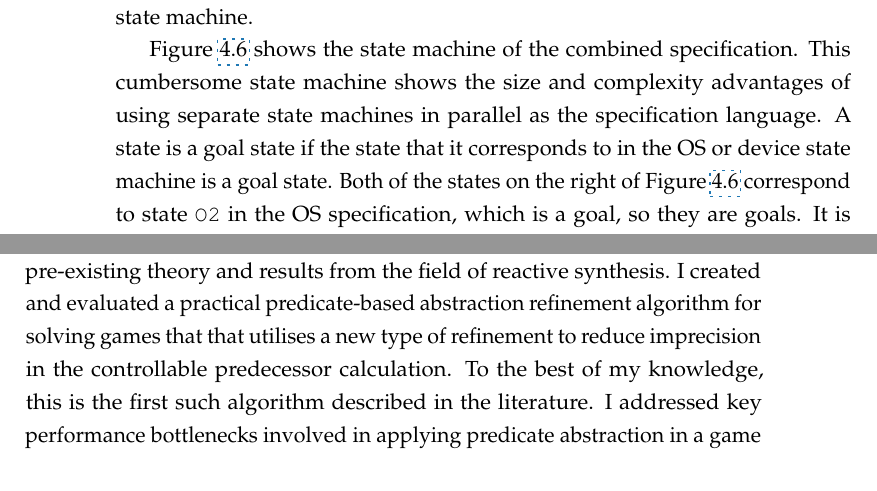
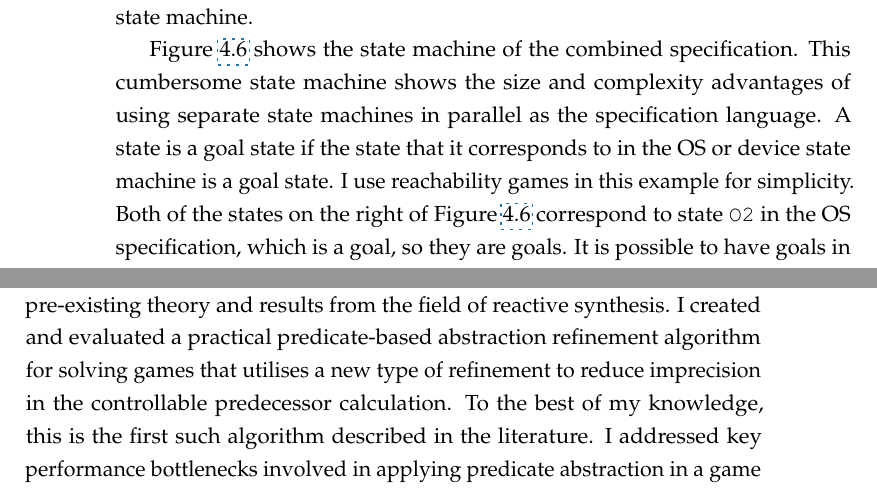
Before and after one commit to termite2/adam-thesis, a LaTeX thesis (sources/thesis.tex, which reads sources/game.tex): two parts of pages 64 and 159 of 217, joined at a grey line, cut so that both start at the same text. The pictures show the PDF file thesis.pdf that the author committed with the source.

Commit message:
games: mention reachability

```diff
--- a/sources/game.tex
+++ b/sources/game.tex
@@ -156,7 +156,7 @@ $\langle \langle d, o \rangle, \lambda, \langle d', o' \rangle \rangle \in \delt
 
 Intuitively, a transition exists in the combined transition relation if the transition is consistent with the device transition relation and the transition is consistent with the OS transition relation and the events emitted by the device state machine.
 
-Figure~\ref{fig:combined_spec} shows the state machine of the combined specification. This cumbersome state machine shows the size and complexity advantages of using separate state machines in parallel as the specification language. A state is a goal state if the state that it corresponds to in the OS or device state machine is a goal state. Both of the states on the right of Figure~\ref{fig:combined_spec} correspond to state \code{O2} in the OS specification, which is a goal, so they are goals. It is possible to have goals in the device specification but they are not useful in practice. Fair regions work in the same way, i.e. a state in the combined specification belongs to a fair region if at least one of the states in the two original specifications belonged to that fair region.
+Figure~\ref{fig:combined_spec} shows the state machine of the combined specification. This cumbersome state machine shows the size and complexity advantages of using separate state machines in parallel as the specification language. A state is a goal state if the state that it corresponds to in the OS or device state machine is a goal state. I use reachability games in this example for simplicity. Both of the states on the right of Figure~\ref{fig:combined_spec} correspond to state \code{O2} in the OS specification, which is a goal, so they are goals. It is possible to have goals in the device specification but they are not useful in practice. Fair regions work in the same way, i.e. a state in the combined specification belongs to a fair region if at least one of the states in the two original specifications belonged to that fair region.
 
 \section{Conclusion}
 
```
Also changed, not shown: thesis.pdf.
